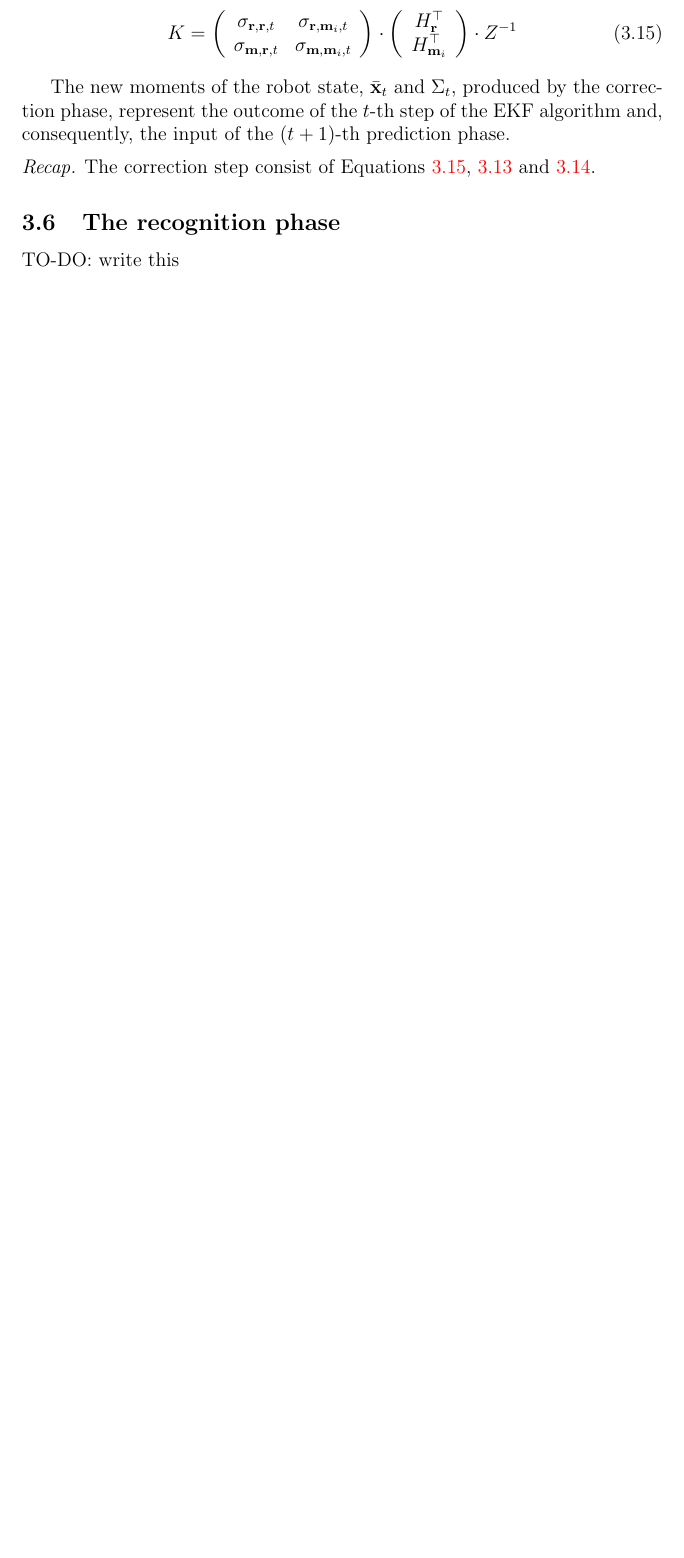
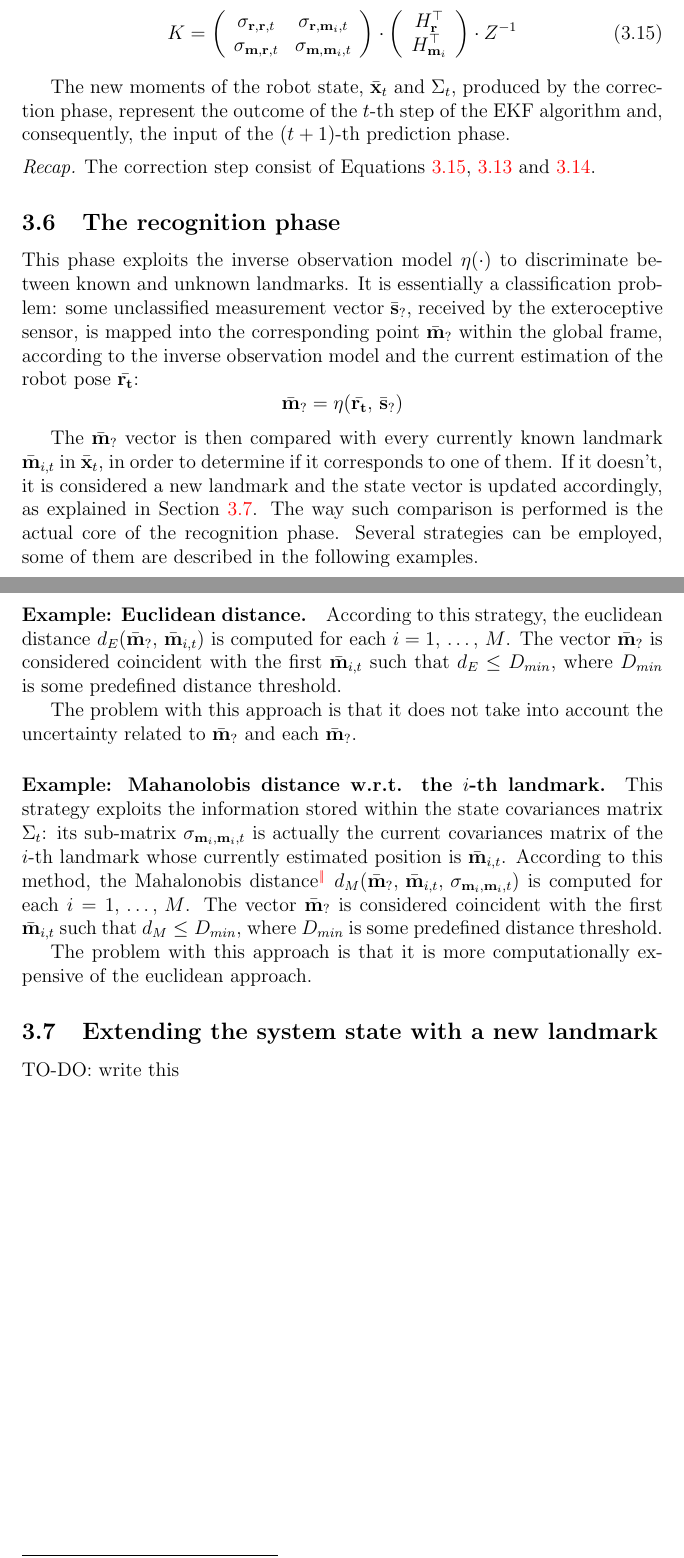
Before and after one commit to gciatto/sir, a LaTeX document (report/ekf-slam.tex, which reads report/ekf.tex): part of page 15 of 19 before the commit and two parts of pages 15 and 16 of 20 after it, the two joined at a grey line, cut so that both start at the same text, the shorter picture padded with empty space. Compiled offline with pdfLaTeX.

Commit message:
+recognition phase

```diff
--- a/report/ekf.tex
+++ b/report/ekf.tex
@@ -296,5 +296,33 @@ In this section we describe and motivate the \EKF{} algorithm allowing us to fac
 		The correction step consist of Equations \ref{eq.correction.kalman_gain}, \ref{eq.correction.x} and \ref{eq.correction.Sigma}.
 	\end{recap}
 
+
 \subsection{The recognition phase}
+	This phase exploits the inverse observation model $\eta(\cdot)$ to discriminate between known and unknown landmarks.
+	It is essentially a classification problem: some unclassified measurement vector $\bvect{s}_?$, received by the exteroceptive sensor, is mapped into the corresponding point $\bvect{m}_?$ within the global frame, according to the inverse observation model and the current estimation of the robot pose $\bvect{r_t}$:
+	\[
+		\bvect{m}_? = \eta(\bvect{r_t},\, \bvect{s}_?)
+	\]
+
+	The $\bvect{m}_?$ vector is then compared with every currently known landmark $\bvect{m}_{i,t}$ in $\bvect{x}_t$, in order to determine if it corresponds to one of them.
+	If it doesn't, it is considered a new landmark and the state vector is updated accordingly, as explained in Section \ref{sec.state_extension}.
+	The way such comparison is performed is the actual core of the recognition phase.
+	Several strategies can be employed, some of them are described in the following examples.
+
+	\paragraph{Example: Euclidean distance.}
+		According to this strategy, the euclidean distance $d_E(\bvect{m}_?,\,\bvect{m}_{i,t})$ is computed for each $i = 1,\, \ldots,\, M$.
+		The vector $\bvect{m}_?$ is considered coincident with the first $\bvect{m}_{i,t}$ such that $d_E \leq D_{min}$, where $D_{min}$ is some predefined distance threshold.
+
+		The problem with this approach is that it does not take into account the uncertainty related to $\bvect{m}_?$ and each $\bvect{m}_?$.
+
+	\paragraph{Example: Mahanolobis distance w.r.t. the $i$-th landmark.}
+		This strategy exploits the information stored within the state covariances matrix $\Sigma_t$: its sub-matrix $\sigma_{\vect{m}_i,\vect{m}_i,t}$ is actually the current covariances matrix of the $i$-th landmark whose currently estimated position is $\bvect{m}_{i,t}$.
+		According to this method, the Mahalonobis distance\footnote{\label{sec.ekf.mahalobis}refer to Appendix \ref{app.mahalonobis}} $d_M(\bvect{m}_?,\, \bvect{m}_{i,t},\, \sigma_{\vect{m}_i,\vect{m}_i,t})$ is computed for each $i = 1,\, \ldots,\, M$.
+		The vector $\bvect{m}_?$ is considered coincident with the first $\bvect{m}_{i,t}$ such that $d_M\leq D_{min}$, where $D_{min}$ is some predefined distance threshold.
+
+		The problem with this approach is that it is more computationally expensive of the euclidean approach.
+
+\subsection{Extending the system state with a new landmark}
+	\label{sec.state_extension}
+	% TO-DO: write this
 	TO-DO: write this
```
Also changed, not shown: report/appendix.tex (+34 -30 lines), report/ekf-slam.pdf, 4 other files.
